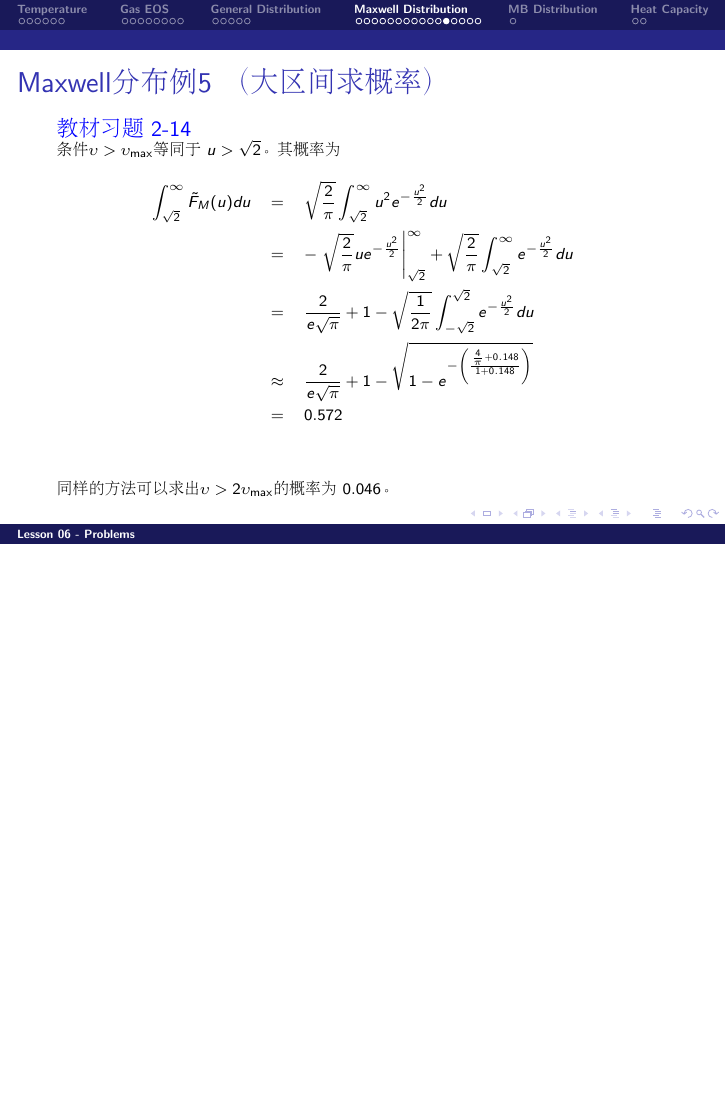
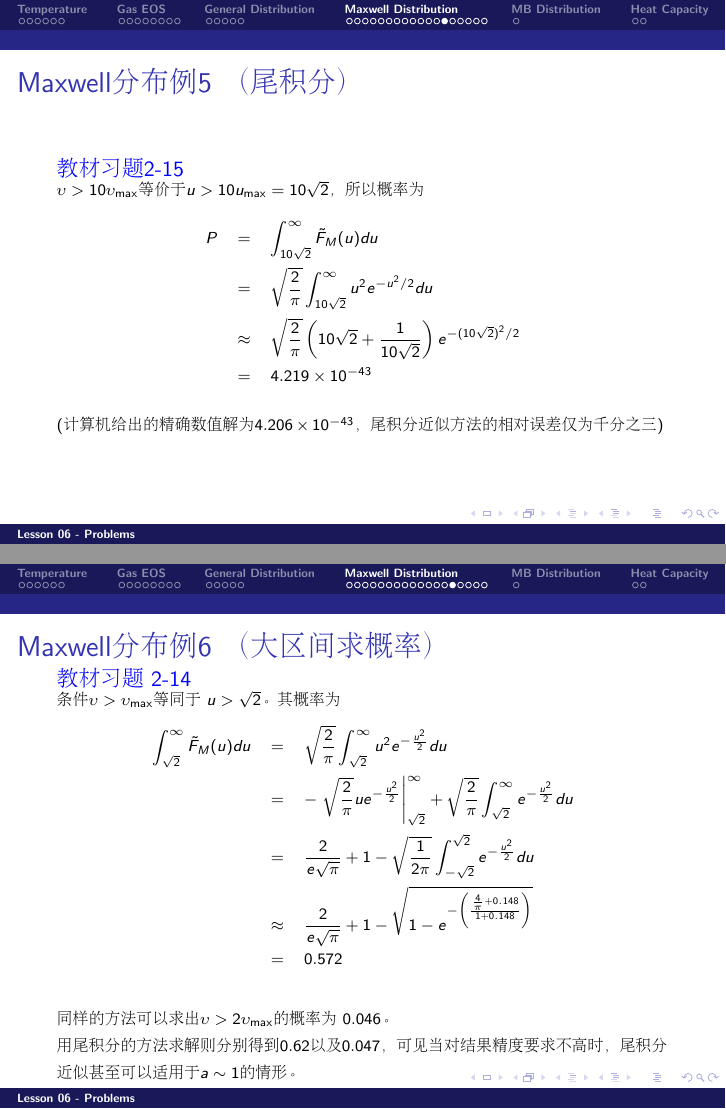
Before and after one commit to zqhuang/SYSU_TD, LaTeX slides (tex/Lecture06_Problems.tex): page 32 of 39 before the commit and pages 33 and 34 of 41 after it, the two joined at a grey line, the shorter picture padded with empty space. Compiled offline with pdfLaTeX.

Commit message:
update L6

```diff
--- a/tex/Lecture06_Problems.tex
+++ b/tex/Lecture06_Problems.tex
@@ -641,9 +651,28 @@ $$ \left.\tilde{F}_M(u) \delta u\right\vert_{u = \sqrt{2}} = \left.(0.02 u) \til
 \end{frame}
 
 
+\begin{frame}
+\chtitle{Maxwell分布例5 （尾积分）}
+\bch
+{\blue 教材习题2-15}
+
+{\scriptsize
+
+$\upsilon>10\upsilon_{\max}$等价于$u>10 u_{\max} = 10\sqrt{2}$，所以概率为
+\bea
+P &=& \int_{10\sqrt{2}}^\infty \tilde{F}_M(u)du \newl
+&=& \sqrt{\frac{2}{\pi}}\int_{10\sqrt{2}}^\infty u^2e^{-u^2/2} du \newl
+&\approx & \sqrt{\frac{2}{\pi}} \left(10\sqrt{2}+\frac{1}{10\sqrt{2}}\right)e^{-(10\sqrt{2})^2/2} \newl
+&=& 4.219 \times 10^{-43}
+\eea
+(计算机给出的精确数值解为$4.206\times 10^{-43}$，尾积分近似方法的相对误差仅为千分之三)
+}
+\ech
+\end{frame}
+
 
 \begin{frame}
-\chtitle{Maxwell分布例5 （大区间求概率）}
+\chtitle{Maxwell分布例6 （大区间求概率）}
 \bch
 {\blue 教材习题 2-14}
 
@@ -657,6 +686,8 @@ $$ \left.\tilde{F}_M(u) \delta u\right\vert_{u = \sqrt{2}} = \left.(0.02 u) \til
 &=& 0.572\newl
 \eea
 同样的方法可以求出$\upsilon>2\upsilon_{\max}$的概率为 $0.046$。
+
+用尾积分的方法求解则分别得到$0.62$以及$0.047$，可见当对结果精度要求不高时，尾积分近似甚至可以适用于$a\sim 1$的情形。
 }
 \ech
 \end{frame}
```
Also changed, not shown: Lecture06_Problems.pdf, tex/Lecture06_Problems.tex (26 more changed lines).
